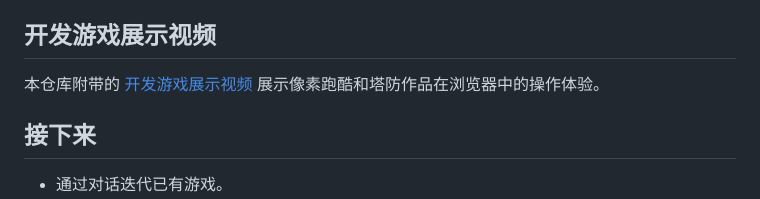
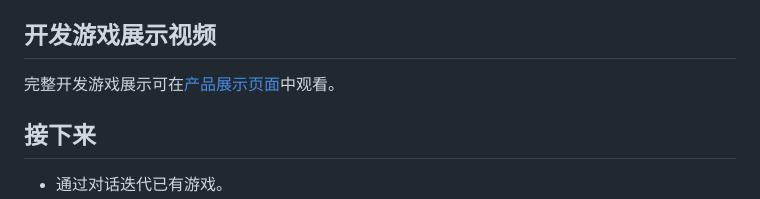
Before and after one commit to ByteTitan-star/GameForge-Copilot, a Markdown page: README.md, the part around one of its changes. Rendered like a GitHub page.

Commit message:
docs: route video links through product showcase

```diff
--- a/README.md
+++ b/README.md
@@ -107,7 +107,7 @@ flowchart LR
 
 ## 开发游戏展示视频
 
-本仓库附带的 [开发游戏展示视频](docs/showcase/assets/gameforge-demo.mp4) 展示像素跑酷和塔防作品在浏览器中的操作体验。
+完整开发游戏展示可在[产品展示页面](https://htmlpreview.github.io/?https://raw.githubusercontent.com/ByteTitan-star/GameForge-Copilot/docs/readme-redesign/docs/showcase/index.html#watch)中观看。
 
 ## 接下来
 
```
Also changed, not shown: other parts of README.md (+1 -1 lines), README.en.md (+2 -2 lines).
